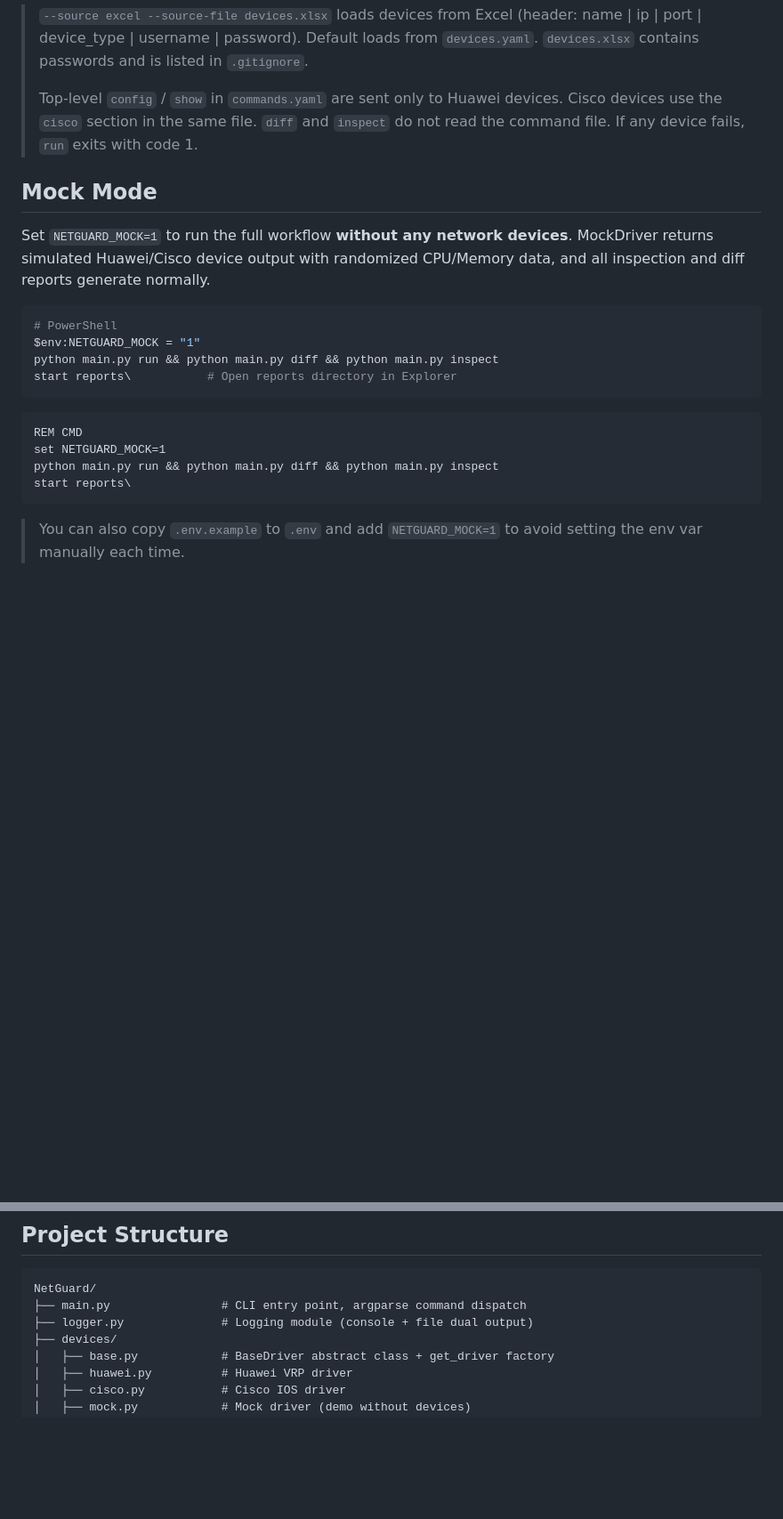
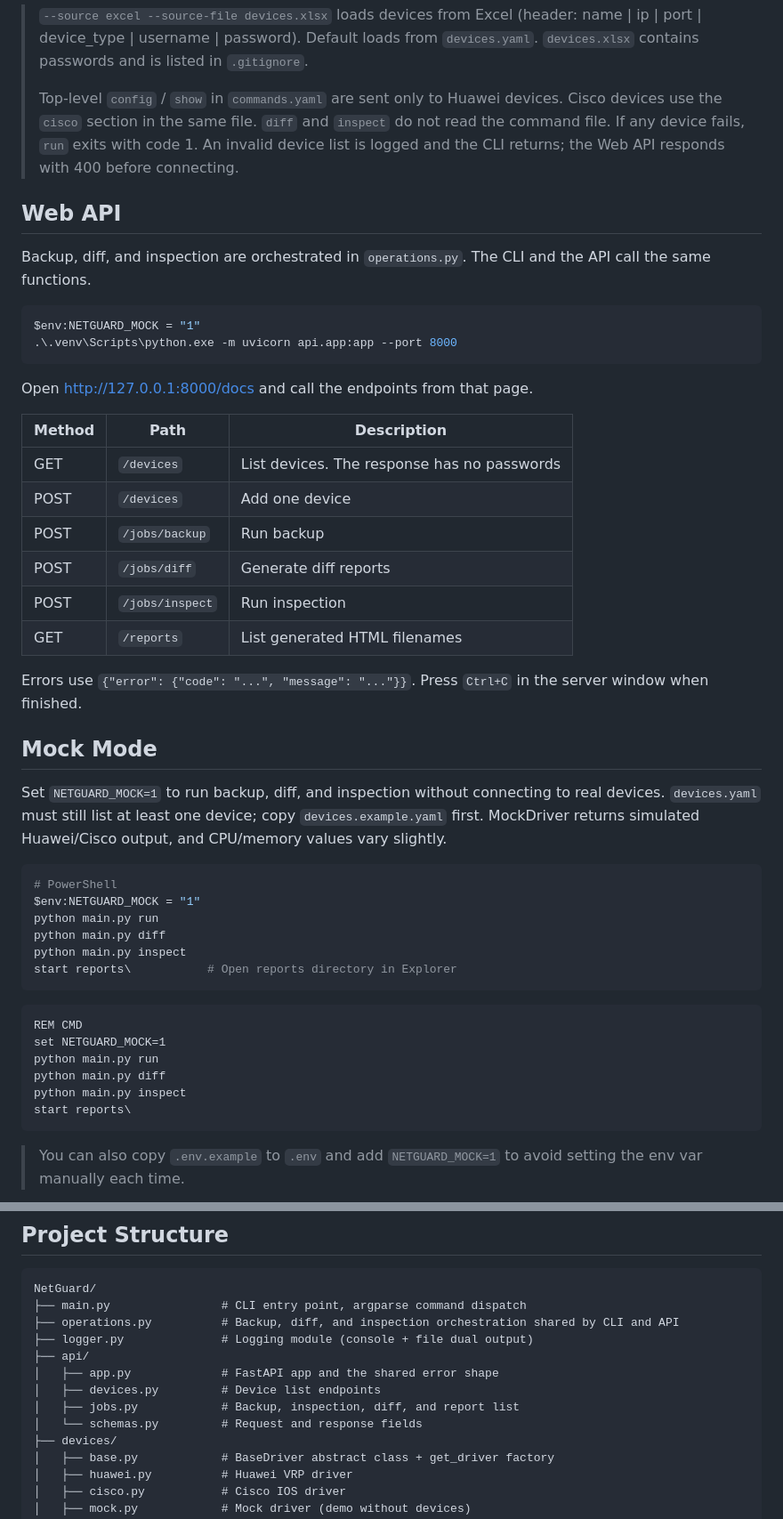
Before and after one commit to worldfunction4/NetGuard, a Markdown page: README.md, 2 parts joined by grey strips. Shown at 89% size. Drawn GitHub-style; blank space fills up the shorter version.

````diff
--- a/README.md
+++ b/README.md
@@ -158,23 +159,49 @@ command remove <section> <cmd>       Remove a command from those same sections
 
 > `--source excel --source-file devices.xlsx` loads devices from Excel (header: name | ip | port | device_type | username | password). Default loads from `devices.yaml`. `devices.xlsx` contains passwords and is listed in `.gitignore`.
 >
-> Top-level `config` / `show` in `commands.yaml` are sent only to Huawei devices. Cisco devices use the `cisco` section in the same file. `diff` and `inspect` do not read the command file. If any device fails, `run` exits with code 1.
+> Top-level `config` / `show` in `commands.yaml` are sent only to Huawei devices. Cisco devices use the `cisco` section in the same file. `diff` and `inspect` do not read the command file. If any device fails, `run` exits with code 1. An invalid device list is logged and the CLI returns; the Web API responds with 400 before connecting.
+
+## Web API
+
+Backup, diff, and inspection are orchestrated in `operations.py`. The CLI and the API call the same functions.
+
+```powershell
+$env:NETGUARD_MOCK = "1"
+.\.venv\Scripts\python.exe -m uvicorn api.app:app --port 8000
+```
+
+Open http://127.0.0.1:8000/docs and call the endpoints from that page.
+
+| Method | Path | Description |
+|---|---|---|
+| GET | `/devices` | List devices. The response has no passwords |
+| POST | `/devices` | Add one device |
+| POST | `/jobs/backup` | Run backup |
+| POST | `/jobs/diff` | Generate diff reports |
+| POST | `/jobs/inspect` | Run inspection |
+| GET | `/reports` | List generated HTML filenames |
+
+Errors use `{"error": {"code": "...", "message": "..."}}`. Press `Ctrl+C` in the server window when finished.
 
 ## Mock Mode
 
-Set `NETGUARD_MOCK=1` to run the full workflow **without any network devices**. MockDriver returns simulated Huawei/Cisco device output with randomized CPU/Memory data, and all inspection and diff reports generate normally.
+Set `NETGUARD_MOCK=1` to run backup, diff, and inspection without connecting to real devices. `devices.yaml` must still list at least one device; copy `devices.example.yaml` first. MockDriver returns simulated Huawei/Cisco output, and CPU/memory values vary slightly.
 
 ```powershell
 # PowerShell
 $env:NETGUARD_MOCK = "1"
-python main.py run && python main.py diff && python main.py inspect
+python main.py run
+python main.py diff
+python main.py inspect
 start reports\           # Open reports directory in Explorer
 ```
 
 ```cmd
 REM CMD
 set NETGUARD_MOCK=1
-python main.py run && python main.py diff && python main.py inspect
+python main.py run
+python main.py diff
+python main.py inspect
 start reports\
 ```
 
@@ -206,7 +233,13 @@ To add a new vendor, just inherit `BaseDriver` and register a `device_type` bran
 ```
 NetGuard/
 ├── main.py                # CLI entry point, argparse command dispatch
+├── operations.py          # Backup, diff, and inspection orchestration shared by CLI and API
 ├── logger.py              # Logging module (console + file dual output)
+├── api/
+│   ├── app.py             # FastAPI app and the shared error shape
+│   ├── devices.py         # Device list endpoints
+│   ├── jobs.py            # Backup, inspection, diff, and report list
+│   └── schemas.py         # Request and response fields
 ├── devices/
 │   ├── base.py            # BaseDriver abstract class + get_driver factory
 │   ├── huawei.py          # Huawei VRP driver
````
Also changed, not shown: other parts of README.md (+6 -3 lines), README_CN.md (+42 -7 lines).
